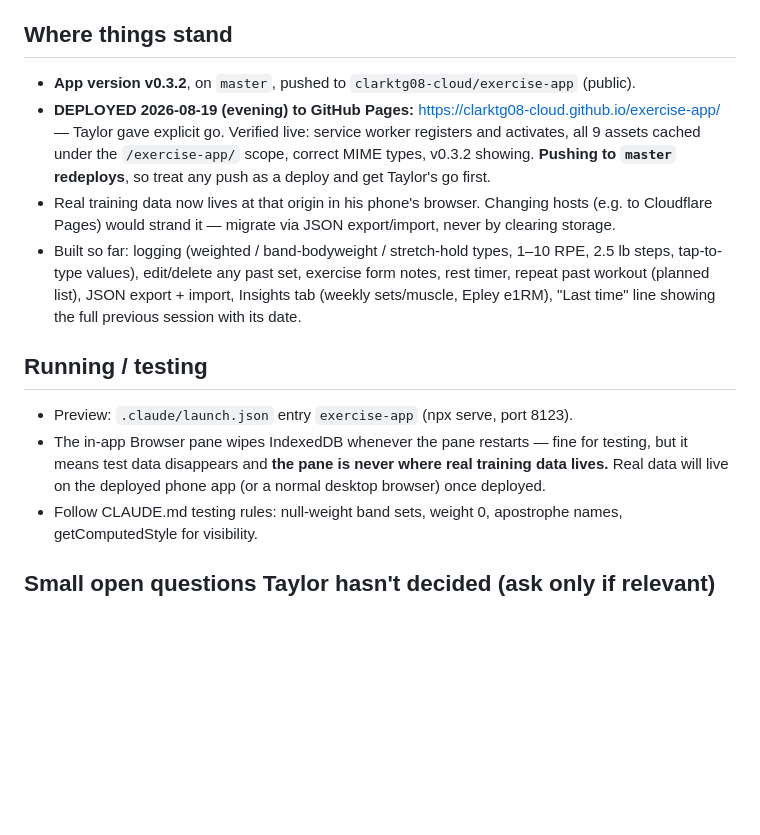
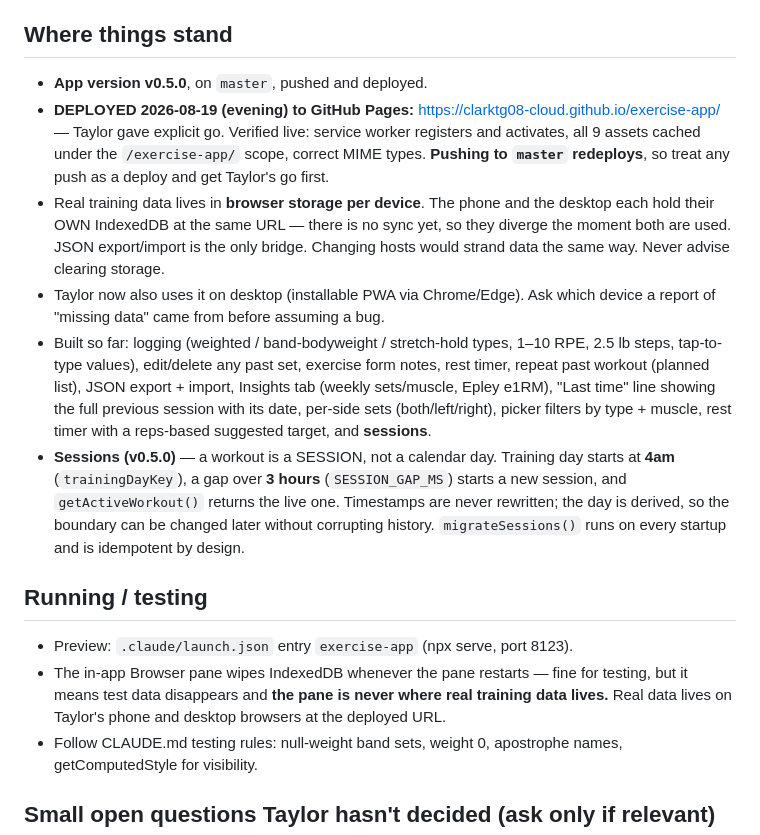
Before and after one commit to clarktg08-cloud/exercise-app, a Markdown page: HANDOFF.md, the part around one of its changes. GitHub-like rendering; blank space fills up the shorter version.

Commit message:
Docs: record v0.5.0 sessions, per-device data reality, and the next open items
HANDOFF now states plainly that phone and desktop hold separate IndexedDB at the same URL with no sync, since Taylor has started using desktop. ROADMAP gains an after-v0.5.0 list: calendar grid, exercise tag editing, and the weight-stepper 0-vs-null trap.

```diff
--- a/HANDOFF.md
+++ b/HANDOFF.md
@@ -6,30 +6,41 @@ first; this file is just the current state between them.
 
 ## Where things stand
 
-- **App version v0.3.2**, on `master`, pushed to
-  `clarktg08-cloud/exercise-app` (public).
+- **App version v0.5.0**, on `master`, pushed and deployed.
 - **DEPLOYED 2026-08-19 (evening) to GitHub Pages:**
   https://clarktg08-cloud.github.io/exercise-app/ — Taylor gave explicit go.
   Verified live: service worker registers and activates, all 9 assets cached
-  under the `/exercise-app/` scope, correct MIME types, v0.3.2 showing.
+  under the `/exercise-app/` scope, correct MIME types.
   **Pushing to `master` redeploys**, so treat any push as a deploy and get
   Taylor's go first.
-- Real training data now lives at that origin in his phone's browser. Changing
-  hosts (e.g. to Cloudflare Pages) would strand it — migrate via JSON
-  export/import, never by clearing storage.
+- Real training data lives in **browser storage per device**. The phone and the
+  desktop each hold their OWN IndexedDB at the same URL — there is no sync yet,
+  so they diverge the moment both are used. JSON export/import is the only
+  bridge. Changing hosts would strand data the same way. Never advise clearing
+  storage.
+- Taylor now also uses it on desktop (installable PWA via Chrome/Edge). Ask
+  which device a report of "missing data" came from before assuming a bug.
 - Built so far: logging (weighted / band-bodyweight / stretch-hold types,
   1–10 RPE, 2.5 lb steps, tap-to-type values), edit/delete any past set,
   exercise form notes, rest timer, repeat past workout (planned list),
   JSON export + import, Insights tab (weekly sets/muscle, Epley e1RM),
-  "Last time" line showing the full previous session with its date.
+  "Last time" line showing the full previous session with its date,
+  per-side sets (both/left/right), picker filters by type + muscle,
+  rest timer with a reps-based suggested target, and **sessions**.
+- **Sessions (v0.5.0)** — a workout is a SESSION, not a calendar day.
+  Training day starts at **4am** (`trainingDayKey`), a gap over **3 hours**
+  (`SESSION_GAP_MS`) starts a new session, and `getActiveWorkout()` returns
+  the live one. Timestamps are never rewritten; the day is derived, so the
+  boundary can be changed later without corrupting history.
+  `migrateSessions()` runs on every startup and is idempotent by design.
 
 ## Running / testing
 
 - Preview: `.claude/launch.json` entry `exercise-app` (npx serve, port 8123).
 - The in-app Browser pane wipes IndexedDB whenever the pane restarts —
   fine for testing, but it means test data disappears and **the pane is
-  never where real training data lives.** Real data will live on the
-  deployed phone app (or a normal desktop browser) once deployed.
+  never where real training data lives.** Real data lives on Taylor's phone
+  and desktop browsers at the deployed URL.
 - Follow CLAUDE.md testing rules: null-weight band sets, weight 0,
   apostrophe names, getComputedStyle for visibility.
 
```
Also changed, not shown: other parts of HANDOFF.md (+1 -1 lines), ROADMAP.md (+11 -0 lines).
